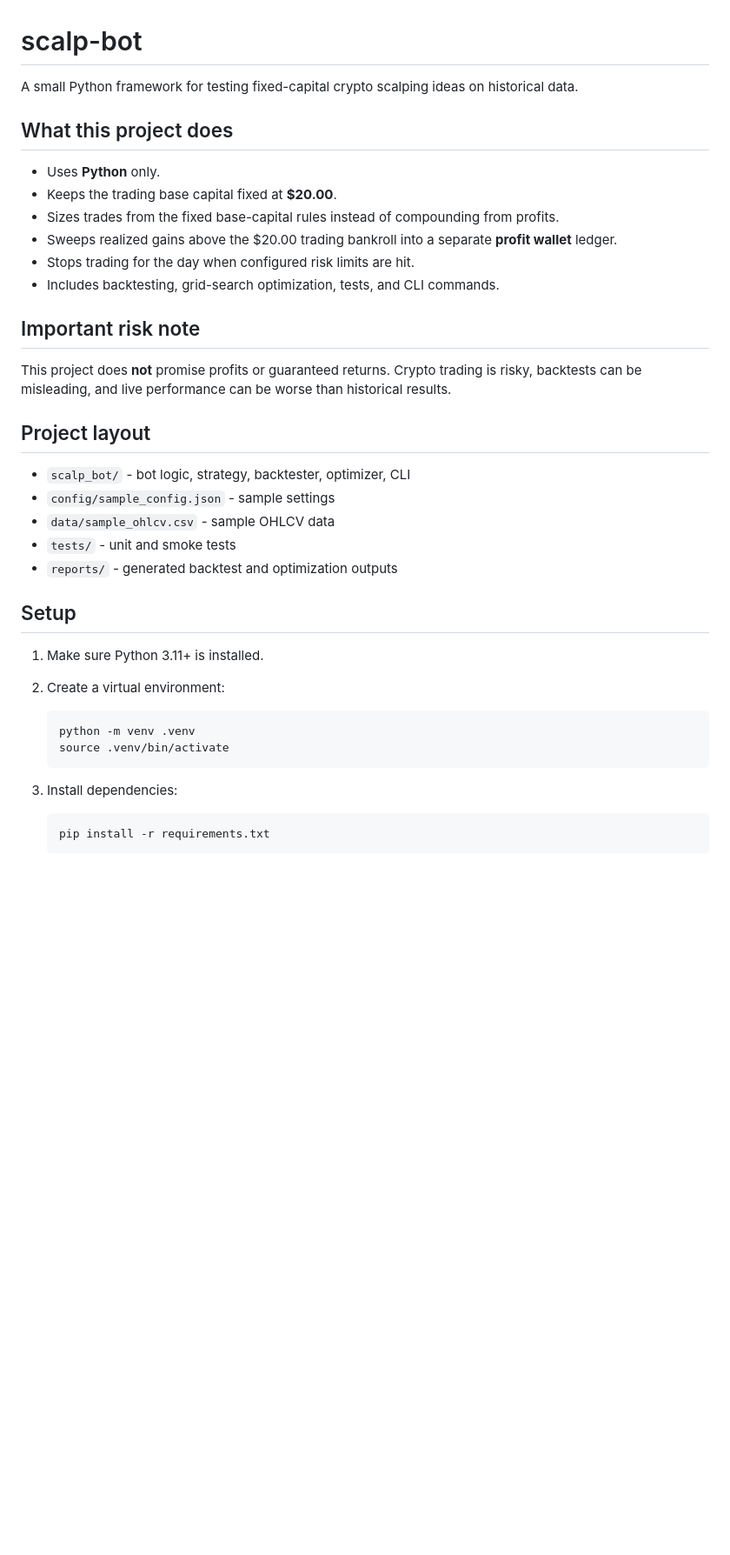
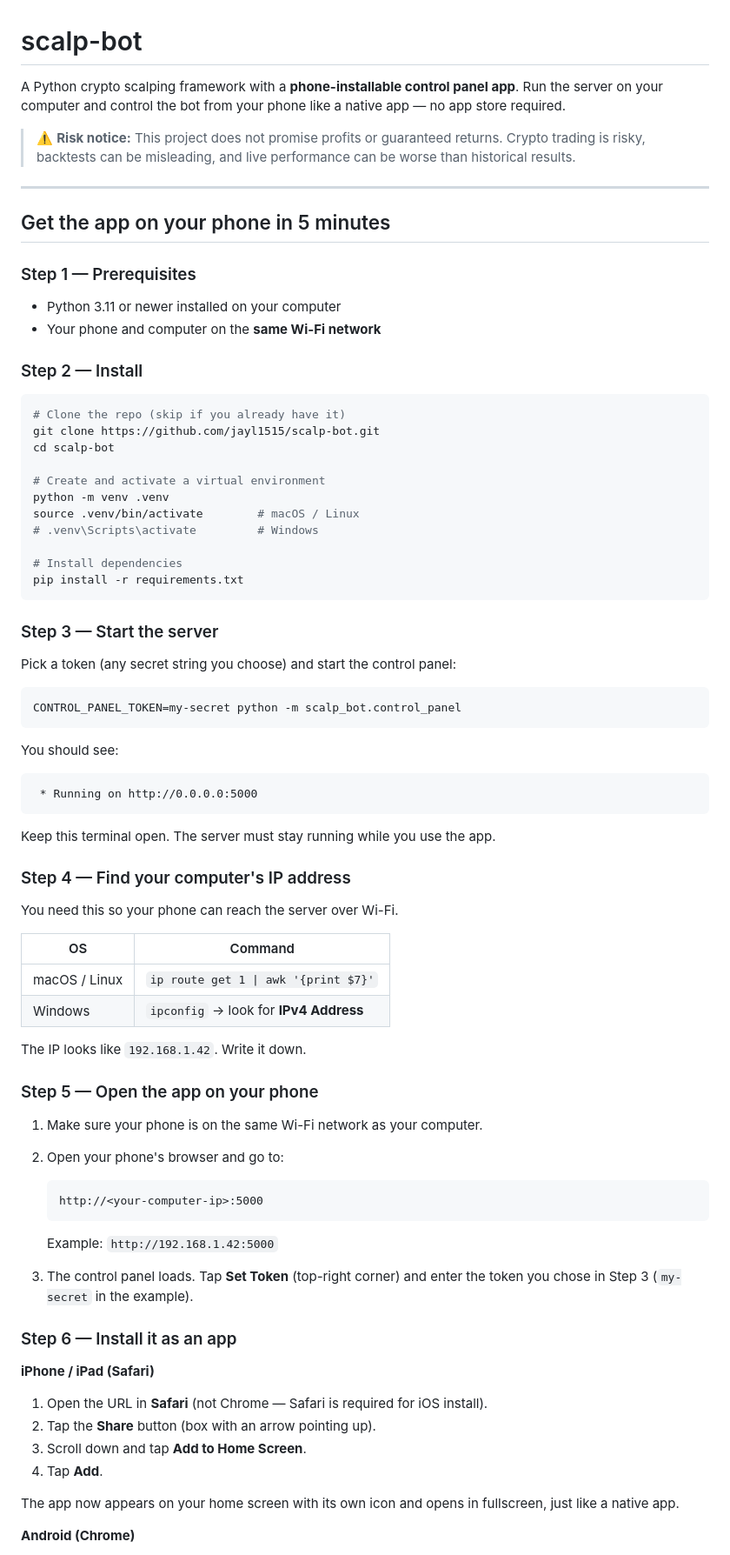
Before and after one commit to jayl1515/scalp-bot, a Markdown page: README.md, the part around one of its changes. Shown at 87% size. Rendered like a GitHub page; blank space fills up the shorter version.

````diff
--- a/README.md
+++ b/README.md
@@ -1,40 +1,84 @@
 # scalp-bot
 
-A small Python framework for testing fixed-capital crypto scalping ideas on historical data.
+A Python crypto scalping framework with a **phone-installable control panel app**. Run the server on your computer and control the bot from your phone like a native app — no app store required.
 
-## What this project does
+> ⚠️ **Risk notice:** This project does not promise profits or guaranteed returns. Crypto trading is risky, backtests can be misleading, and live performance can be worse than historical results.
 
-- Uses **Python** only.
-- Keeps the trading base capital fixed at **$20.00**.
-- Sizes trades from the fixed base-capital rules instead of compounding from profits.
-- Sweeps realized gains above the $20.00 trading bankroll into a separate **profit wallet** ledger.
-- Stops trading for the day when configured risk limits are hit.
-- Includes backtesting, grid-search optimization, tests, and CLI commands.
+---
 
-## Important risk note
+## Get the app on your phone in 5 minutes
 
-This project does **not** promise profits or guaranteed returns. Crypto trading is risky, backtests can be misleading, and live performance can be worse than historical results.
+### Step 1 — Prerequisites
 
-## Project layout
+- Python 3.11 or newer installed on your computer
+- Your phone and computer on the **same Wi-Fi network**
 
-- `scalp_bot/` - bot logic, strategy, backtester, optimizer, CLI
-- `config/sample_config.json` - sample settings
-- `data/sample_ohlcv.csv` - sample OHLCV data
-- `tests/` - unit and smoke tests
-- `reports/` - generated backtest and optimization outputs
+### Step 2 — Install
 
-## Setup
+```bash
+# Clone the repo (skip if you already have it)
+git clone https://github.com/jayl1515/scalp-bot.git
+cd scalp-bot
 
-1. Make sure Python 3.11+ is installed.
-2. Create a virtual environment:
+# Create and activate a virtual environment
+python -m venv .venv
+source .venv/bin/activate        # macOS / Linux
+# .venv\Scripts\activate         # Windows
 
-   ```bash
-   python -m venv .venv
-   source .venv/bin/activate
+# Install dependencies
+pip install -r requirements.txt
+```
+
+### Step 3 — Start the server
+
+Pick a token (any secret string you choose) and start the control panel:
+
+```bash
+CONTROL_PANEL_TOKEN=my-secret python -m scalp_bot.control_panel
+```
+
+You should see:
+
+```
+ * Running on http://0.0.0.0:5000
+```
+
+Keep this terminal open. The server must stay running while you use the app.
+
+### Step 4 — Find your computer's IP address
+
+You need this so your phone can reach the server over Wi-Fi.
+
+| OS | Command |
+|---|---|
+| macOS / Linux | `ip route get 1 \| awk '{print $7}'` |
+| Windows | `ipconfig` → look for **IPv4 Address** |
+
+The IP looks like `192.168.1.42`. Write it down.
+
+### Step 5 — Open the app on your phone
+
+1. Make sure your phone is on the same Wi-Fi network as your computer.
+2. Open your phone's browser and go to:
+
+   ```
+   http://<your-computer-ip>:5000
    ```
 
-3. Install dependencies:
+   Example: `http://192.168.1.42:5000`
 
-   ```bash
-   pip install -r requirements.txt
-   ```
+3. The control panel loads. Tap **Set Token** (top-right corner) and enter the token you chose in Step 3 (`my-secret` in the example).
+
+### Step 6 — Install it as an app
+
+**iPhone / iPad (Safari)**
+
+1. Open the URL in **Safari** (not Chrome — Safari is required for iOS install).
+2. Tap the **Share** button (box with an arrow pointing up).
+3. Scroll down and tap **Add to Home Screen**.
+4. Tap **Add**.
+
+The app now appears on your home screen with its own icon and opens in fullscreen, just like a native app.
+
+**Android (Chrome)**
+
````
Also changed, not shown: other parts of README.md (+136 -129 lines).
